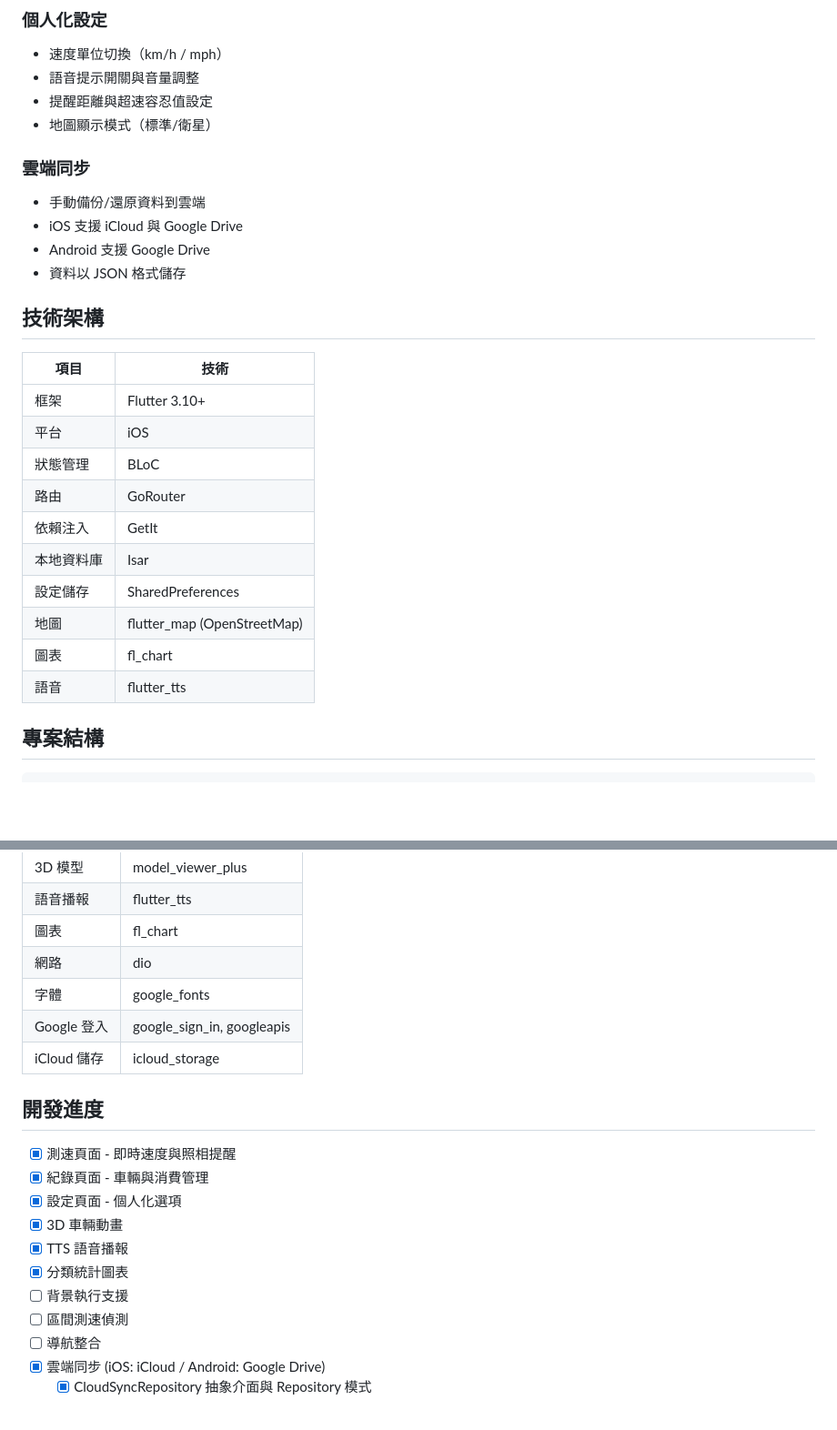
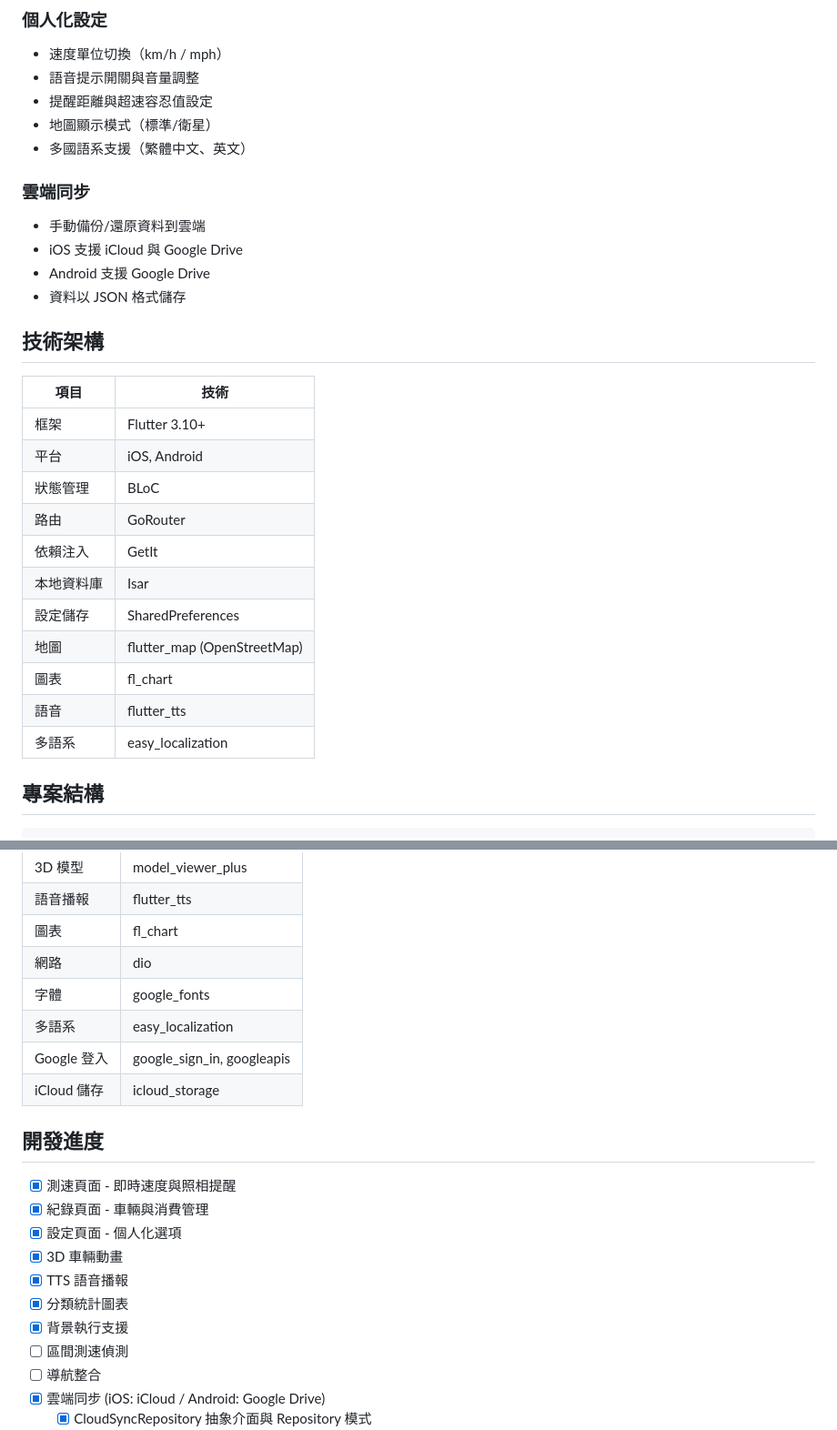
Before and after one commit to viocax/Garage, a Markdown page: README.md, 2 parts joined by grey strips. Shown at 91% size. Drawn GitHub-style; blank space fills up the shorter version.

```diff
--- a/README.md
+++ b/README.md
@@ -25,6 +25,7 @@
 - 語音提示開關與音量調整
 - 提醒距離與超速容忍值設定
 - 地圖顯示模式（標準/衛星）
+- 多國語系支援（繁體中文、英文）
 
 ### 雲端同步
 - 手動備份/還原資料到雲端
@@ -37,7 +38,7 @@
 | 項目 | 技術 |
 |------|------|
 | 框架 | Flutter 3.10+ |
-| 平台 | iOS |
+| 平台 | iOS, Android |
 | 狀態管理 | BLoC |
 | 路由 | GoRouter |
 | 依賴注入 | GetIt |
@@ -46,6 +47,7 @@
 | 地圖 | flutter_map (OpenStreetMap) |
 | 圖表 | fl_chart |
 | 語音 | flutter_tts |
+| 多語系 | easy_localization |
 
 ## 專案結構
 
@@ -192,6 +194,7 @@ lib/core/
 | 圖表 | fl_chart |
 | 網路 | dio |
 | 字體 | google_fonts |
+| 多語系 | easy_localization |
 | Google 登入 | google_sign_in, googleapis |
 | iCloud 儲存 | icloud_storage |
 
@@ -203,7 +206,7 @@ lib/core/
 - [x] 3D 車輛動畫
 - [x] TTS 語音播報
 - [x] 分類統計圖表
-- [ ] 背景執行支援
+- [x] 背景執行支援
 - [ ] 區間測速偵測
 - [ ] 導航整合
 - [x] 雲端同步 (iOS: iCloud / Android: Google Drive)
```
Also changed, not shown: other parts of README.md (+1 -1 lines), conductor/workflow.md (+3 -2 lines).
